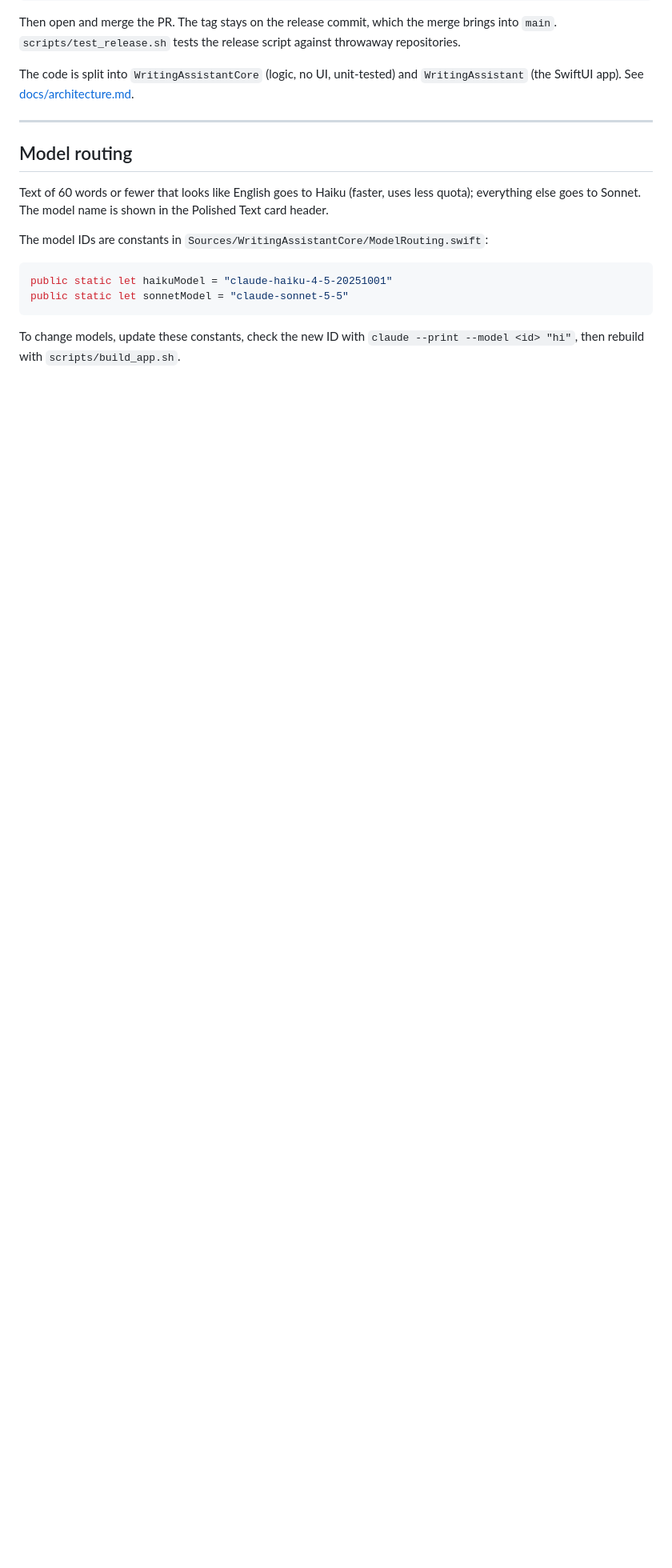
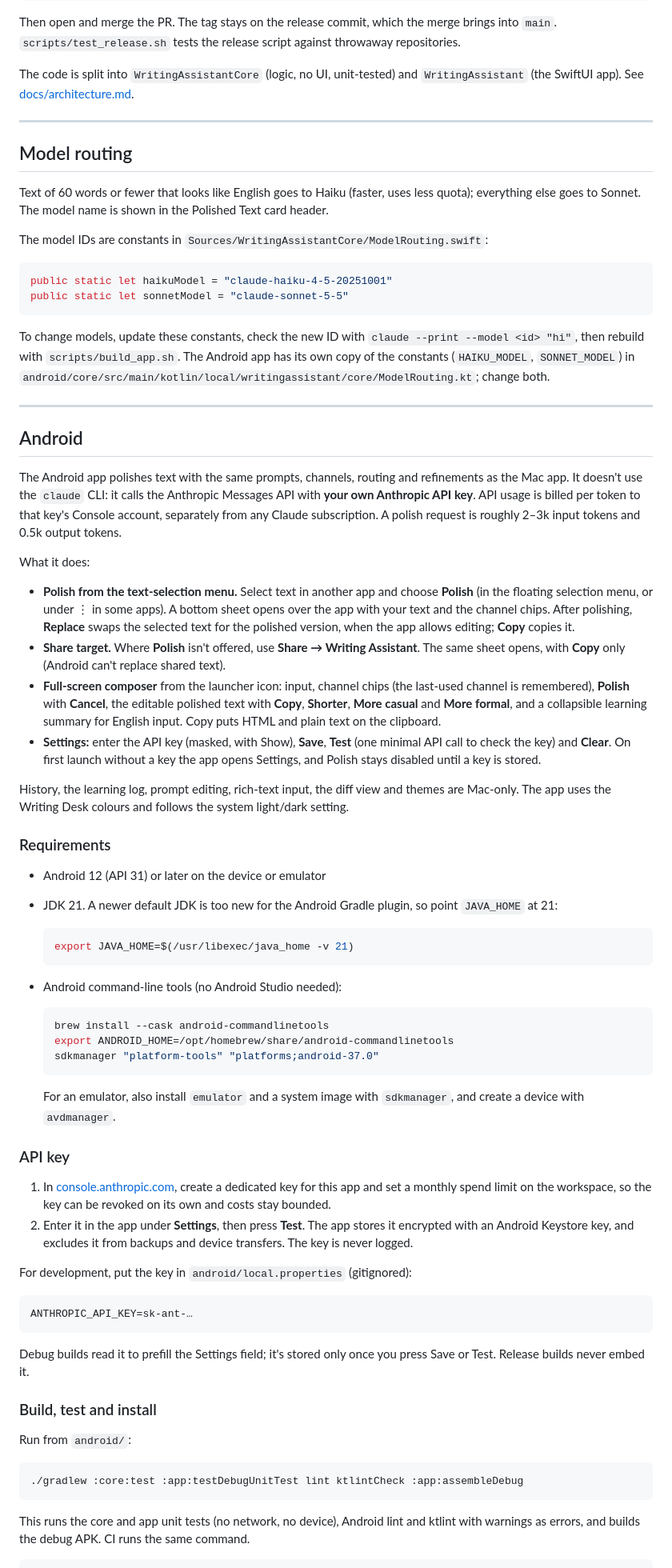
Before and after one commit to jessisena/writing-assistant, a Markdown page: README.md, the part around one of its changes. Shown at 80% size. Rendered like a GitHub page; blank space fills up the shorter version.

Commit message:
docs(NOJIRA-000): add android section to readme
Co-Authored-By: Claude Opus 5.5 <noreply@anthropic.com>

````diff
--- a/README.md
+++ b/README.md
@@ -322,4 +325,84 @@ public static let sonnetModel = "claude-sonnet-5-5"
 ```
 
 To change models, update these constants, check the new ID with
-`claude --print --model <id> "hi"`, then rebuild with `scripts/build_app.sh`.
+`claude --print --model <id> "hi"`, then rebuild with `scripts/build_app.sh`. The Android app has
+its own copy of the constants (`HAIKU_MODEL`, `SONNET_MODEL`) in
+`android/core/src/main/kotlin/local/writingassistant/core/ModelRouting.kt`; change both.
+
+---
+
+## Android
+
+The Android app polishes text with the same prompts, channels, routing and refinements as the
+Mac app. It doesn't use the `claude` CLI: it calls the Anthropic Messages API with **your own
+Anthropic API key**. API usage is billed per token to that key's Console account, separately from
+any Claude subscription. A polish request is roughly 2–3k input tokens and 0.5k output tokens.
+
+What it does:
+
+- **Polish from the text-selection menu.** Select text in another app and choose **Polish**
+  (in the floating selection menu, or under ⋮ in some apps). A bottom sheet opens over the app
+  with your text and the channel chips. After polishing, **Replace** swaps the selected text for
+  the polished version, when the app allows editing; **Copy** copies it.
+- **Share target.** Where **Polish** isn't offered, use **Share → Writing Assistant**. The same
+  sheet opens, with **Copy** only (Android can't replace shared text).
+- **Full-screen composer** from the launcher icon: input, channel chips (the last-used channel is
+  remembered), **Polish** with **Cancel**, the editable polished text with **Copy**, **Shorter**,
+  **More casual** and **More formal**, and a collapsible learning summary for English input.
+  Copy puts HTML and plain text on the clipboard.
+- **Settings:** enter the API key (masked, with Show), **Save**, **Test** (one minimal API call to
+  check the key) and **Clear**. On first launch without a key the app opens Settings, and Polish
+  stays disabled until a key is stored.
+
+History, the learning log, prompt editing, rich-text input, the diff view and themes are Mac-only.
+The app uses the Writing Desk colours and follows the system light/dark setting.
+
+### Requirements
+
+- Android 12 (API 31) or later on the device or emulator
+- JDK 21. A newer default JDK is too new for the Android Gradle plugin, so point `JAVA_HOME` at 21:
+
+  ```sh
+  export JAVA_HOME=$(/usr/libexec/java_home -v 21)
+  ```
+
+- Android command-line tools (no Android Studio needed):
+
+  ```sh
+  brew install --cask android-commandlinetools
+  export ANDROID_HOME=/opt/homebrew/share/android-commandlinetools
+  sdkmanager "platform-tools" "platforms;android-37.0"
+  ```
+
+  For an emulator, also install `emulator` and a system image with `sdkmanager`, and create a
+  device with `avdmanager`.
+
+### API key
+
+1. In [console.anthropic.com](https://console.anthropic.com), create a dedicated key for this app
+   and set a monthly spend limit on the workspace, so the key can be revoked on its own and costs
+   stay bounded.
+2. Enter it in the app under **Settings**, then press **Test**. The app stores it encrypted with
+   an Android Keystore key, and excludes it from backups and device transfers. The key is never
+   logged.
+
+For development, put the key in `android/local.properties` (gitignored):
+
+```properties
+ANTHROPIC_API_KEY=sk-ant-…
+```
+
+Debug builds read it to prefill the Settings field; it's stored only once you press Save or Test.
+Release builds never embed it.
+
+### Build, test and install
+
+Run from `android/`:
+
+```sh
+./gradlew :core:test :app:testDebugUnitTest lint ktlintCheck :app:assembleDebug
+```
+
+This runs the core and app unit tests (no network, no device), Android lint and ktlint with
+warnings as errors, and builds the debug APK. CI runs the same command.
+
````
Also changed, not shown: other parts of README.md (+22 -0 lines).
